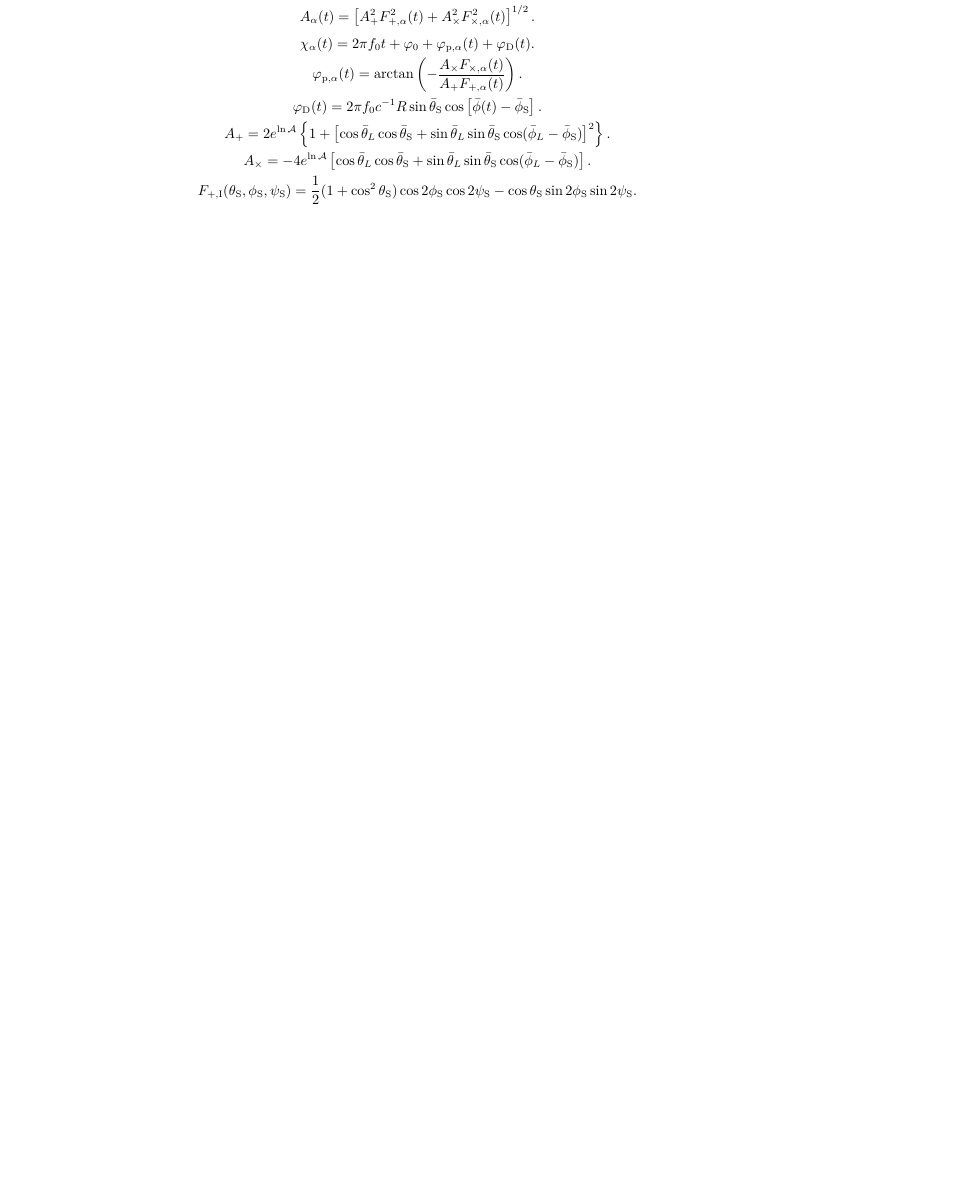
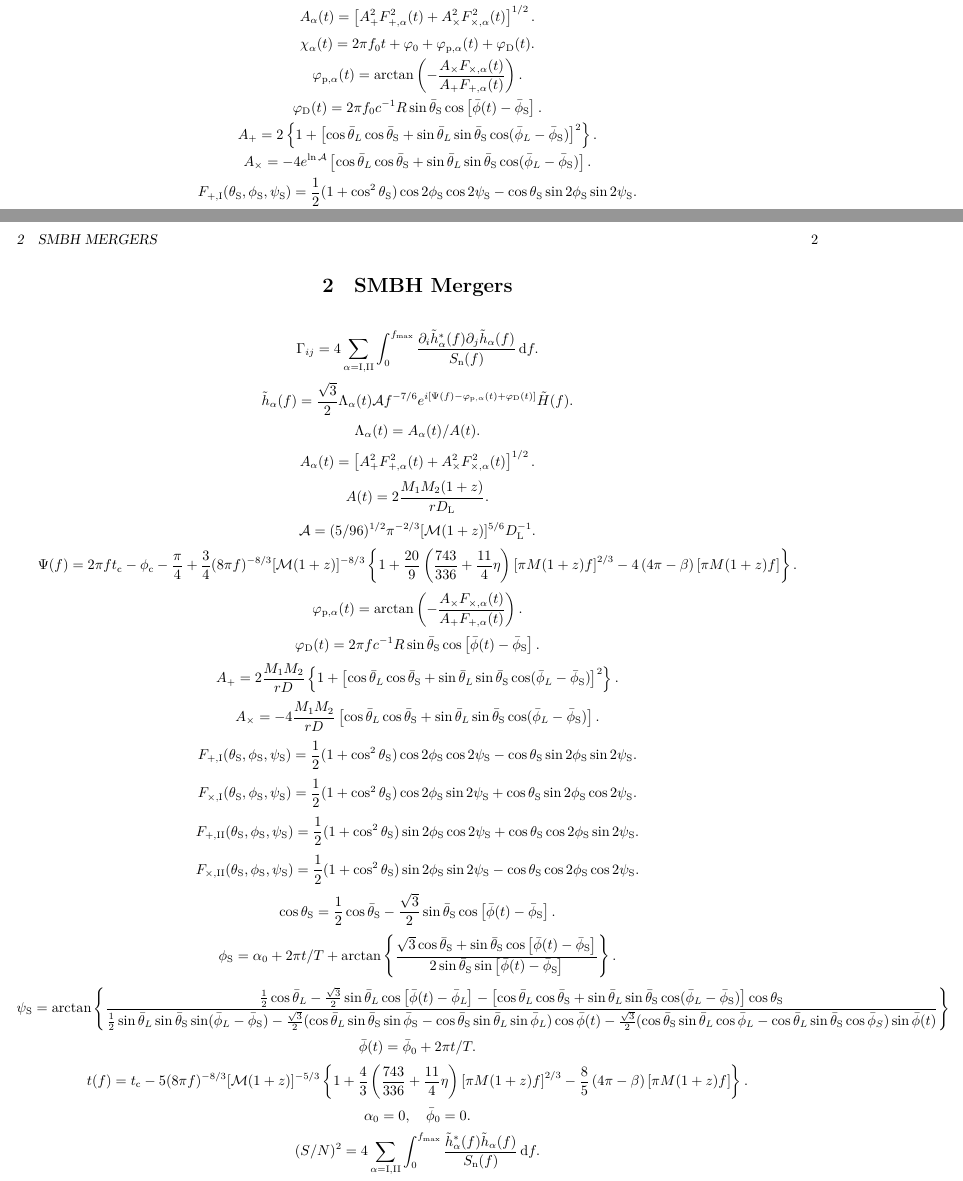
Before and after one commit to GasinAn/GW-FisherMatrix, a LaTeX document (notes.tex): part of the page before the commit and two parts of pages 1 and 2 of 2 after it, the two joined at a grey line, cut so that both start at the same text, the shorter picture padded with empty space. Compiled offline with XeLaTeX.

Commit message:
add SMBH in notes

```diff
--- a/notes.tex
+++ b/notes.tex
@@ -47,7 +47,7 @@
         \varphi_\text{D}(t)=2\pi f_0c^{-1}R\sin\bar{\theta}_\text{S}\cos\left[\bar{\phi}(t)-\bar{\phi}_\text{S}\right].
     \end{equation*}
     \begin{equation*}
-        A_+=2e^{\ln\mathcal{A}}\left\{1+\left[\cos\bar{\theta}_L\cos\bar{\theta}_\text{S}+\sin\bar{\theta}_L\sin\bar{\theta}_\text{S}\cos(\bar{\phi}_L-\bar{\phi}_\text{S})\right]^2\right\}.
+        A_+=2\left\{1+\left[\cos\bar{\theta}_L\cos\bar{\theta}_\text{S}+\sin\bar{\theta}_L\sin\bar{\theta}_\text{S}\cos(\bar{\phi}_L-\bar{\phi}_\text{S})\right]^2\right\}.
     \end{equation*}
     \begin{equation*}
         A_\times=-4e^{\ln\mathcal{A}}\left[\cos\bar{\theta}_L\cos\bar{\theta}_\text{S}+\sin\bar{\theta}_L\sin\bar{\theta}_\text{S}\cos(\bar{\phi}_L-\bar{\phi}_\text{S})\right].
@@ -105,9 +106,75 @@
+    \section{SMBH Mergers}
+    \begin{equation*}
+        \Gamma_{ij}=4\sum_{\alpha=\text{I},\text{II}}\int_{0}^{f_\text{max}}\frac{\partial_i\tilde{h}_\alpha^*(f)\partial_j\tilde{h}_\alpha(f)}{S_\text{n}(f)}\,\d f.
+    \end{equation*}
+    \begin{equation*}
+        \tilde{h}_\alpha(f)=\frac{\sqrt{3}}{2}\Lambda_\alpha(t)\mathcal{A}f^{-7/6}e^{i[\Psi(f)-\varphi_{\text{p},\alpha}(t)+\varphi_\text{D}(t)]}\tilde{H}(f).
+    \end{equation*}
+    \begin{equation*}
+        \Lambda_\alpha(t)=A_\alpha(t)/A(t).
+    \end{equation*}
+    \begin{equation*}
+        A_\alpha(t)=\left[A_+^2F_{+,\alpha}^2(t)+A_\times^2F_{\times,\alpha}^2(t)\right]^{1/2}.
+    \end{equation*}
+    \begin{equation*}
+        A(t)=2\frac{M_1M_2(1+z)}{rD_\text{L}}.
+    \end{equation*}
+    \begin{equation*}
+        \mathcal{A}=(5/96)^{1/2}\pi^{-2/3}[\mathcal{M}(1+z)]^{5/6}D_\text{L}^{-1}.
+    \end{equation*}
+    \begin{equation*}
+        \Psi(f)=2\pi ft_\text{c}-\phi_\text{c}-\frac{\pi}{4}+\frac{3}{4}(8\pi f)^{-8/3}[\mathcal{M}(1+z)]^{-8/3}\left\{1+\frac{20}{9}\left(\frac{743}{336}+\frac{11}{4}\eta\right)\left[\pi M(1+z)f\right]^{2/3}-4\left(4\pi-\beta\right)\left[\pi  M(1+z)f\right]\right\}.
+    \end{equation*}
+    \begin{equation*}
+        \varphi_{\text{p},\alpha}(t)=\arctan\left(-\frac{A_\times F_{\times,\alpha}(t)}{A_+F_{+,\alpha}(t)}\right).
+    \end{equation*}
+    \begin{equation*}
+        \varphi_\text{D}(t)=2\pi fc^{-1}R\sin\bar{\theta}_\text{S}\cos\left[\bar{\phi}(t)-\bar{\phi}_\text{S}\right].
+    \end{equation*}
+    \begin{equation*}
+        A_+=2\frac{M_1M_2}{rD}\left\{1+\left[\cos\bar{\theta}_L\cos\bar{\theta}_\text{S}+\sin\bar{\theta}_L\sin\bar{\theta}_\text{S}\cos(\bar{\phi}_L-\bar{\phi}_\text{S})\right]^2\right\}.
+    \end{equation*}
+    \begin{equation*}
+        A_\times=-4\frac{M_1M_2}{rD}\left[\cos\bar{\theta}_L\cos\bar{\theta}_\text{S}+\sin\bar{\theta}_L\sin\bar{\theta}_\text{S}\cos(\bar{\phi}_L-\bar{\phi}_\text{S})\right].
+    \end{equation*}
+    \begin{equation*}
+        F_{+,\text{I}}(\theta_\text{S},\phi_\text{S},\psi_\text{S})=\frac{1}{2}(1+\cos^2\theta_\text{S})\cos2\phi_\text{S}\cos2\psi_\text{S}-\cos\theta_\text{S}\sin2\phi_\text{S}\sin2\psi_\text{S}.
+    \end{equation*}
+    \begin{equation*}
+        F_{\times,\text{I}}(\theta_\text{S},\phi_\text{S},\psi_\text{S})=\frac{1}{2}(1+\cos^2\theta_\text{S})\cos2\phi_\text{S}\sin2\psi_\text{S}+\cos\theta_\text{S}\sin2\phi_\text{S}\cos2\psi_\text{S}.
+    \end{equation*}
+    \begin{equation*}
+        F_{+,\text{II}}(\theta_\text{S},\phi_\text{S},\psi_\text{S})=\frac{1}{2}(1+\cos^2\theta_\text{S})\sin2\phi_\text{S}\cos2\psi_\text{S}+\cos\theta_\text{S}\cos2\phi_\text{S}\sin2\psi_\text{S}.
+    \end{equation*}
+    \begin{equation*}
+        F_{\times,\text{II}}(\theta_\text{S},\phi_\text{S},\psi_\text{S})=\frac{1}{2}(1+\cos^2\theta_\text{S})\sin2\phi_\text{S}\sin2\psi_\text{S}-\cos\theta_\text{S}\cos2\phi_\text{S}\cos2\psi_\text{S}.
+    \end{equation*}
+    \begin{equation*}
+        \cos\theta_\text{S}=\frac{1}{2}\cos\bar{\theta}_\text{S}-\frac{\sqrt{3}}{2}\sin\bar{\theta}_\text{S}\cos\left[\bar{\phi}(t)-\bar{\phi}_\text{S}\right].
+    \end{equation*}
+    \begin{equation*}
+        \phi_\text{S}=\alpha_0+2\pi t/T+\arctan\left\{\frac{\sqrt{3}\cos\bar{\theta}_\text{S}+\sin\bar{\theta}_\text{S}\cos\left[\bar{\phi}(t)-\bar{\phi}_\text{S}\right]}{2\sin\bar{\theta}_\text{S}\sin\left[\bar{\phi}(t)-\bar{\phi}_\text{S}\right]}\right\}.
+    \end{equation*}
+    \begin{equation*}
+        \psi_\text{S}=\arctan\left\{\frac{\frac{1}{2}\cos\bar{\theta}_L-\frac{\sqrt{3}}{2}\sin\bar{\theta}_L\cos\left[\bar{\phi}(t)-\bar{\phi}_L\right]-\left[\cos\bar{\theta}_L\cos\bar{\theta}_\text{S}+\sin\bar{\theta}_L\sin\bar{\theta}_\text{S}\cos(\bar{\phi}_L-\bar{\phi}_\text{S})\right]\cos\theta_\text{S}}{\frac{1}{2}\sin\bar{\theta}_L\sin\bar{\theta}_\text{S}\sin(\bar{\phi}_L-\bar{\phi}_\text{S})-\frac{\sqrt{3}}{2}(\cos\bar{\theta}_L\sin\bar{\theta}_\text{S}\sin\bar{\phi}_\text{S}-\cos\bar{\theta}_\text{S}\sin\bar{\theta}_L\sin\bar{\phi}_L)\cos\bar{\phi}(t)-\frac{\sqrt{3}}{2}(\cos\bar{\theta}_\text{S}\sin\bar{\theta}_L\cos\bar{\phi}_L-\cos\bar{\theta}_L\sin\bar{\theta}_\text{S}\cos\bar{\phi}_S)\sin\bar{\phi}(t)}\right\}
+    \end{equation*}
+    \begin{equation*}
+        \bar{\phi}(t)=\bar{\phi}_0+2\pi t/T.
+    \end{equation*}
+    \begin{equation*}
+        t(f)=t_\text{c}-5(8\pi f)^{-8/3}[\mathcal{M}(1+z)]^{-5/3}\left\{1+\frac{4}{3}\left(\frac{743}{336}+\frac{11}{4}\eta\right)\left[\pi M(1+z)f\right]^{2/3}-\frac{8}{5}\left(4\pi-\beta\right)\left[\pi  M(1+z)f\right]\right\}.
+    \end{equation*}
+    \begin{equation*}
+        \alpha_0=0,\quad\bar{\phi}_0=0.
+    \end{equation*}
+    \begin{equation*}
+        (S/N)^2=4\sum_{\alpha=\text{I},\text{II}}\int_{0}^{f_\text{max}}\frac{\tilde{h}_\alpha^*(f)\tilde{h}_\alpha(f)}{S_\text{n}(f)}\,\d f.
     \end{equation*}
 \end{document}
 \begin{equation*}
     h_\alpha(t)=\frac{\sqrt{3}}{2}A_\alpha(t)\cos\chi_\alpha(t).
 \end{equation*}
 \begin{equation*}
-    (S/N)^2=2S_n(f_0)^{-1}\sum_{\alpha=\text{I},\text{II}}\int_{-\infty}^{\infty}\tilde{h}_\alpha(f)\left[\int_{-\infty}^{\infty}e^{-2\pi i ft}h_\alpha(t)\,\d t\right]\,\d f.
+    (S/N)^2=2S_\text{n}(f_0)^{-1}\sum_{\alpha=\text{I},\text{II}}\int_{-\infty}^{\infty}\tilde{h}_\alpha(f)\left[\int_{-\infty}^{\infty}e^{-2\pi i ft}h_\alpha(t)\,\d t\right]\,\d f.
 \end{equation*}
 \begin{equation*}
@@ -121,2 +188,3 @@
 \end{equation*}
 \begin{equation*}
+    (S/N)^2=2S_\text{n}(f_0)^{-1}\sum_{\alpha=\text{I},\text{II}}\int_{-\infty}^{\infty}h_\alpha(t)h_\alpha(t)\,\d t.
```
Also changed, not shown: notes.pdf, notes.tex (22 more changed lines).
